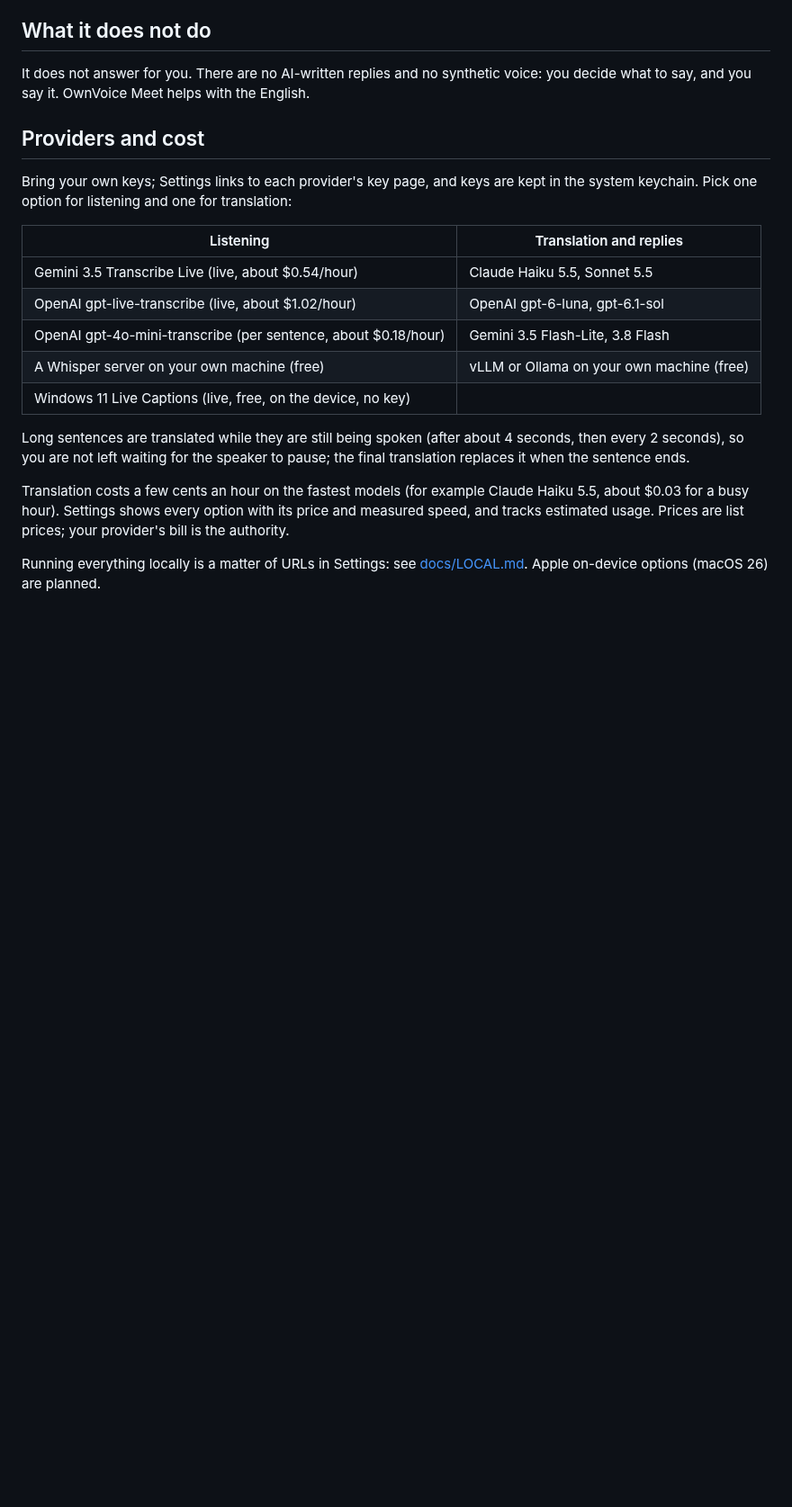
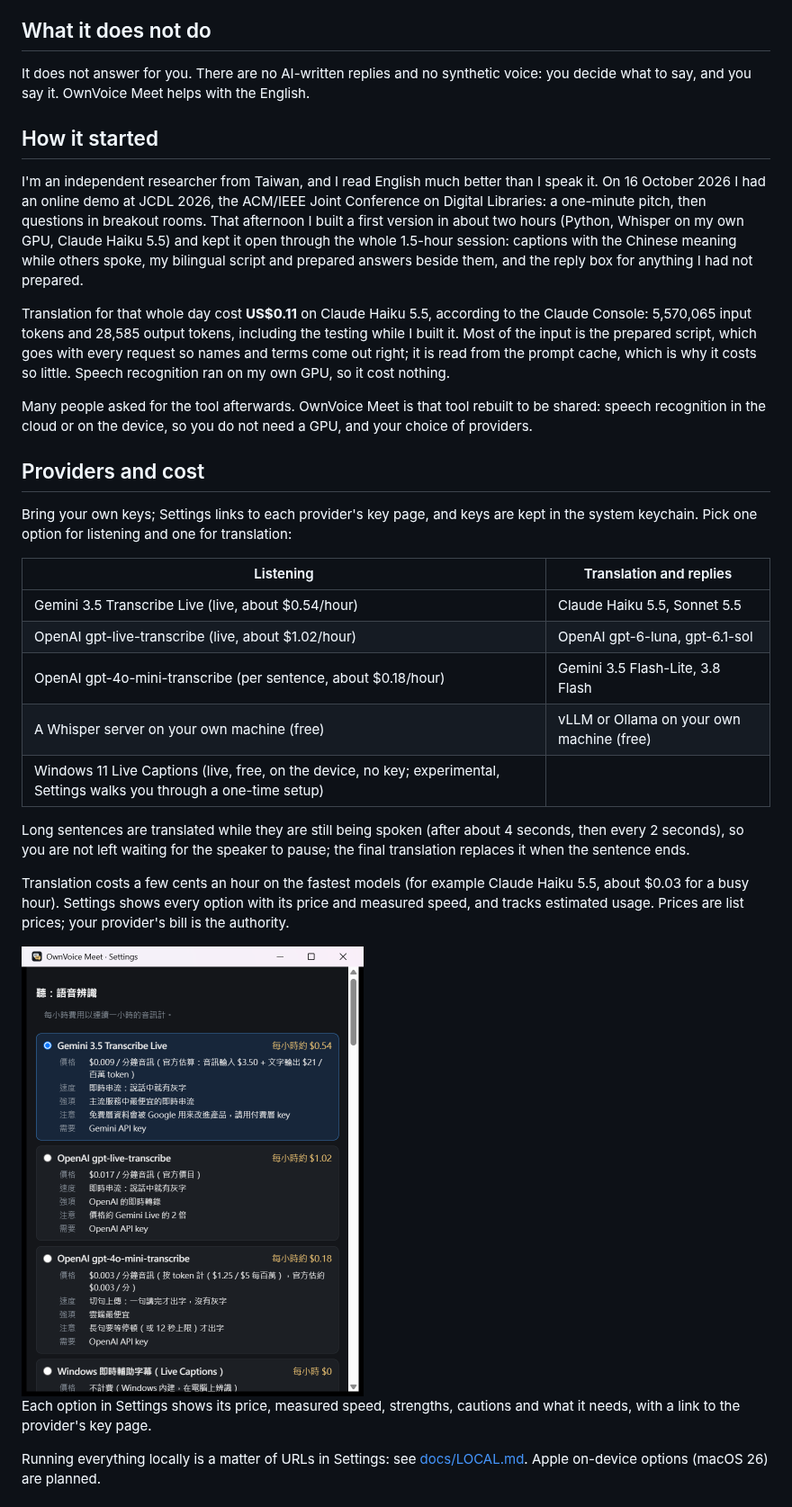
Before and after one commit to Zaious/ownvoice-meet, a Markdown page: README.md, the part around one of its changes. Shown at 90% size. Drawn GitHub-style; pictures changed too: docs/images/settings.png (added); blank space fills up the shorter version.

```diff
--- a/README.md
+++ b/README.md
@@ -22,6 +26,14 @@ Each window has its own text size (A− / A+) and background opacity, remembered
 
 It does not answer for you. There are no AI-written replies and no synthetic voice: you decide what to say, and you say it. OwnVoice Meet helps with the English.
 
+## How it started
+
+I'm an independent researcher from Taiwan, and I read English much better than I speak it. On 16 October 2026 I had an online demo at JCDL 2026, the ACM/IEEE Joint Conference on Digital Libraries: a one-minute pitch, then questions in breakout rooms. That afternoon I built a first version in about two hours (Python, Whisper on my own GPU, Claude Haiku 5.5) and kept it open through the whole 1.5-hour session: captions with the Chinese meaning while others spoke, my bilingual script and prepared answers beside them, and the reply box for anything I had not prepared.
+
+Translation for that whole day cost **US$0.11** on Claude Haiku 5.5, according to the Claude Console: 5,570,065 input tokens and 28,585 output tokens, including the testing while I built it. Most of the input is the prepared script, which goes with every request so names and terms come out right; it is read from the prompt cache, which is why it costs so little. Speech recognition ran on my own GPU, so it cost nothing.
+
+Many people asked for the tool afterwards. OwnVoice Meet is that tool rebuilt to be shared: speech recognition in the cloud or on the device, so you do not need a GPU, and your choice of providers.
+
 ## Providers and cost
 
 Bring your own keys; Settings links to each provider's key page, and keys are kept in the system keychain. Pick one option for listening and one for translation:
@@ -32,11 +44,15 @@ Bring your own keys; Settings links to each provider's key page, and keys are ke
 | OpenAI gpt-live-transcribe (live, about $1.02/hour) | OpenAI gpt-6-luna, gpt-6.1-sol |
 | OpenAI gpt-4o-mini-transcribe (per sentence, about $0.18/hour) | Gemini 3.5 Flash-Lite, 3.8 Flash |
 | A Whisper server on your own machine (free) | vLLM or Ollama on your own machine (free) |
-| Windows 11 Live Captions (live, free, on the device, no key) | |
+| Windows 11 Live Captions (live, free, on the device, no key; experimental, Settings walks you through a one-time setup) | |
 
 Long sentences are translated while they are still being spoken (after about 4 seconds, then every 2 seconds), so you are not left waiting for the speaker to pause; the final translation replaces it when the sentence ends.
 
 Translation costs a few cents an hour on the fastest models (for example Claude Haiku 5.5, about $0.03 for a busy hour). Settings shows every option with its price and measured speed, and tracks estimated usage. Prices are list prices; your provider's bill is the authority.
+
+<img src="docs/images/settings.png" alt="Settings: each option with its hourly price, speed, strengths, cautions and what it needs" width="380">
+
+Each option in Settings shows its price, measured speed, strengths, cautions and what it needs, with a link to the provider's key page.
 
 Running everything locally is a matter of URLs in Settings: see [docs/LOCAL.md](docs/LOCAL.md). Apple on-device options (macOS 26) are planned.
 
```
Also changed, not shown: other parts of README.md (+12 -0 lines), docs/images/overview.png (added), 7 other files.
